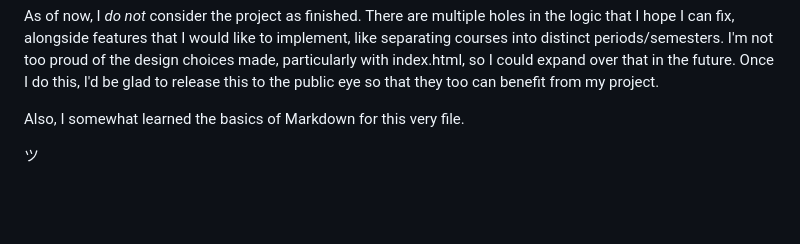
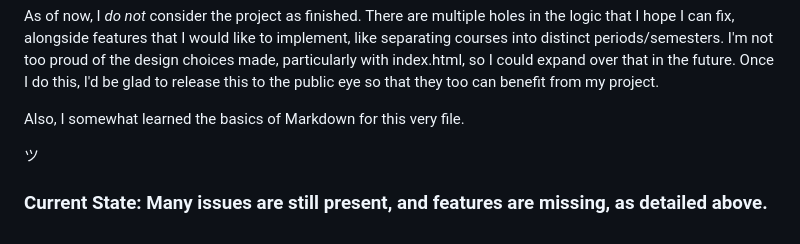
Before and after one commit to aguajardoc/peak, a Markdown page: README.md, the part around the change. Drawn GitHub-style; blank space fills up the shorter version.

```diff
--- a/README.md
+++ b/README.md
@@ -93,3 +93,5 @@ As of now, I *do not* consider the project as finished. There are multiple holes
 Also, I somewhat learned the basics of Markdown for this very file.
 
 ツ
+
+### Current State: Many issues are still present, and features are missing, as detailed above.
```
